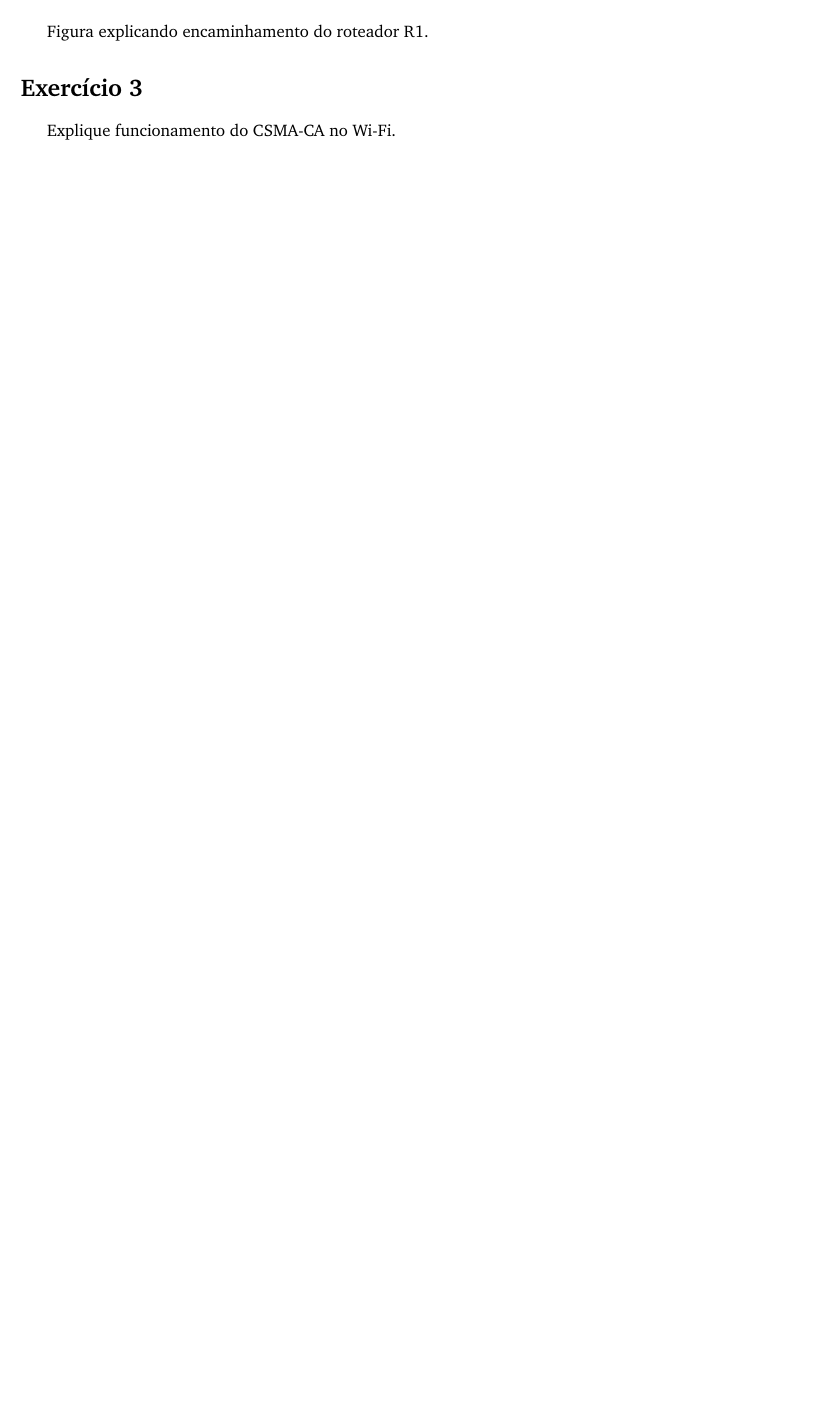
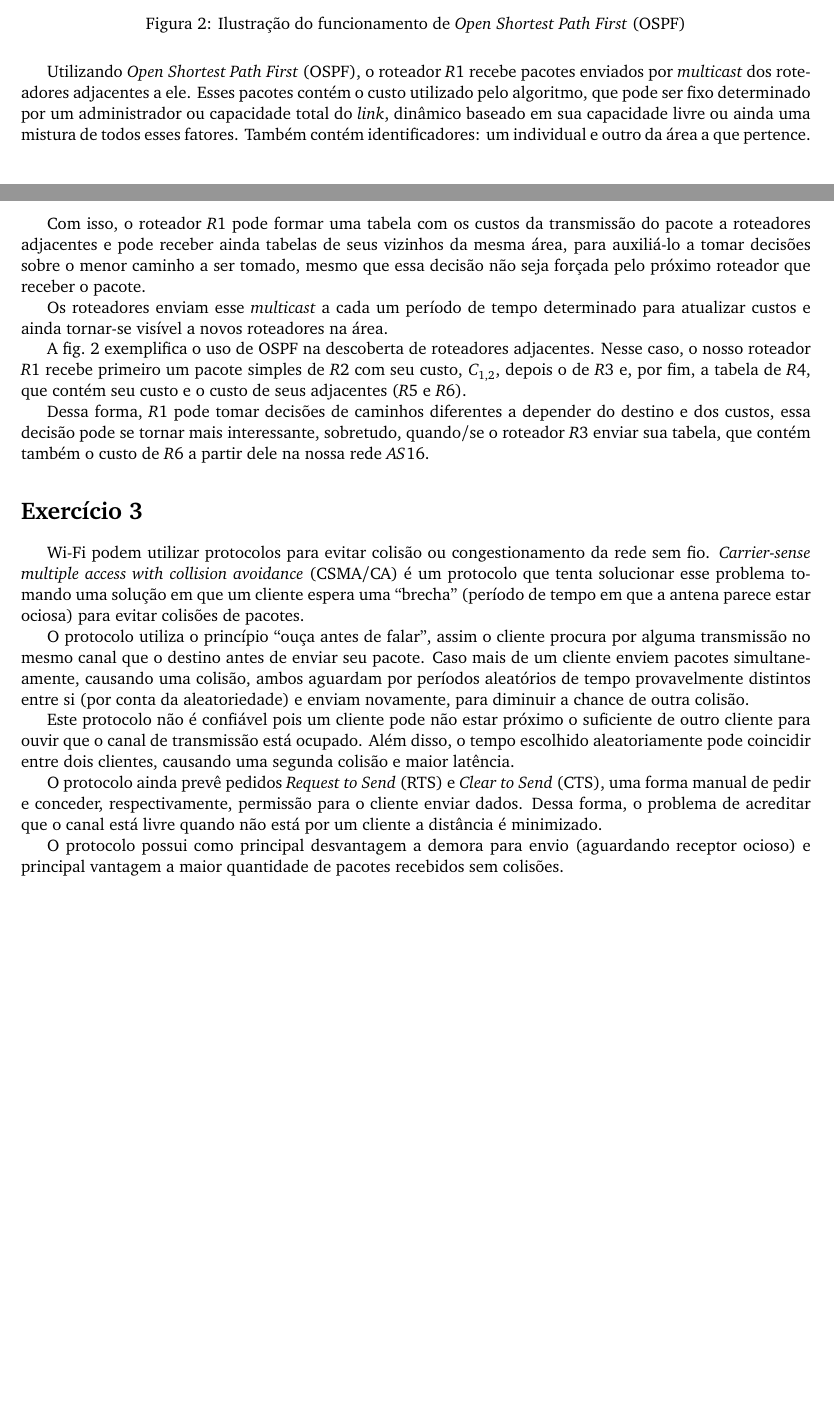
Before and after one commit to rafaelsartori96/MC832, a LaTeX document (prova2.tex): part of page 2 of 2 before the commit and two parts of pages 2 and 3 of 3 after it, the two joined at a grey line, cut at the place of the change, the shorter picture padded with empty space. Compiled offline with pdfLaTeX.

Commit message:
Finalizando prova 2 (ex. 2 e 3)

```diff
--- a/prova2.tex
+++ b/prova2.tex
@@ -63,11 +61,34 @@ O NAT, portanto, é uma ideia bem ampla e dinâmica, o que possibilita a reduç
 
 \section*{Exercício 2}
 
-Figura explicando encaminhamento do roteador R1.
+\begin{figure*}[h!]
+    \centering
+    \includegraphics[width=0.9\textwidth]{prova2-ospf.pdf}
+    \caption{Ilustração do funcionamento de \textit{Open Shortest Path First} (OSPF)}
+    \label{fig-ospf}
+\end{figure*}
+
+Utilizando \textit{Open Shortest Path First} (OSPF), o roteador $R1$ recebe pacotes enviados por \textit{multicast} dos roteadores adjacentes a ele. Esses pacotes contém o custo utilizado pelo algoritmo, que pode ser fixo determinado por um administrador ou capacidade total do \textit{link}, dinâmico baseado em sua capacidade livre ou ainda uma mistura de todos esses fatores. Também contém identificadores: um individual e outro da área a que pertence.
+
+Com isso, o roteador $R1$ pode formar uma tabela com os custos da transmissão do pacote a roteadores adjacentes e pode receber ainda tabelas de seus vizinhos da mesma área, para auxiliá-lo a tomar decisões sobre o menor caminho a ser tomado, mesmo que essa decisão não seja forçada pelo próximo roteador que receber o pacote.
+
+Os roteadores enviam esse \textit{multicast} a cada um período de tempo determinado para atualizar custos e ainda tornar-se visível a novos roteadores na área.
+
+A \cref{fig-ospf} exemplifica o uso de OSPF na descoberta de roteadores adjacentes. Nesse caso, o nosso roteador $R1$ recebe primeiro um pacote simples de $R2$ com seu custo, $C_{1,2}$, depois o de $R3$ e, por fim, a tabela de $R4$, que contém seu custo e o custo de seus adjacentes ($R5$ e $R6$).
+
+Dessa forma, $R1$ pode tomar decisões de caminhos diferentes a depender do destino e dos custos, essa decisão pode se tornar mais interessante, sobretudo, quando/se o roteador $R3$ enviar sua tabela, que contém também o custo de $R6$ a partir dele na nossa rede $AS 16$.
 
 
 \section*{Exercício 3}
 
-Explique funcionamento do CSMA-CA no Wi-Fi.
+Wi-Fi podem utilizar protocolos para evitar colisão ou congestionamento da rede sem fio. \textit{Carrier-sense multiple access with collision avoidance} (CSMA/CA) é um protocolo que tenta solucionar esse problema tomando uma solução em que um cliente espera uma ``brecha'' (período de tempo em que a antena parece estar ociosa) para evitar colisões de pacotes.
+
+O protocolo utiliza o princípio ``ouça antes de falar'', assim o cliente procura por alguma transmissão no mesmo canal que o destino antes de enviar seu pacote. Caso mais de um cliente enviem pacotes simultaneamente, causando uma colisão, ambos aguardam por períodos aleatórios de tempo provavelmente distintos entre si (por conta da aleatoriedade) e enviam novamente, para diminuir a chance de outra colisão.
+
+Este protocolo não é confiável pois um cliente pode não estar próximo o suficiente de outro cliente para ouvir que o canal de transmissão está ocupado. Além disso, o tempo escolhido aleatoriamente pode coincidir entre dois clientes, causando uma segunda colisão e maior latência.
+
+O protocolo ainda prevê pedidos \textit{Request to Send} (RTS) e \textit{Clear to Send} (CTS), uma forma manual de pedir e conceder, respectivamente, permissão para o cliente enviar dados. Dessa forma, o problema de acreditar que o canal está livre quando não está por um cliente a distância é minimizado.
+
+O protocolo possui como principal desvantagem a demora para envio (aguardando receptor ocioso) e principal vantagem a maior quantidade de pacotes recebidos sem colisões.
 
 \end{document}
```
Also changed, not shown: prova2-ospf.pdf (added), prova2.tex (2 more changed lines).
